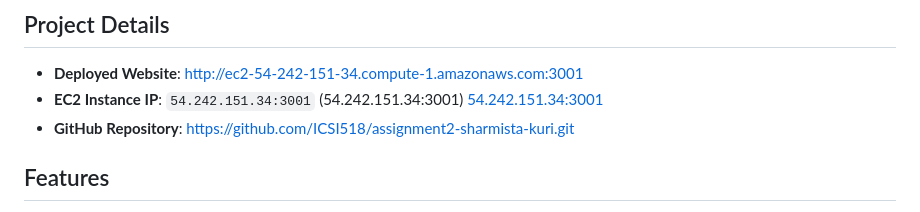
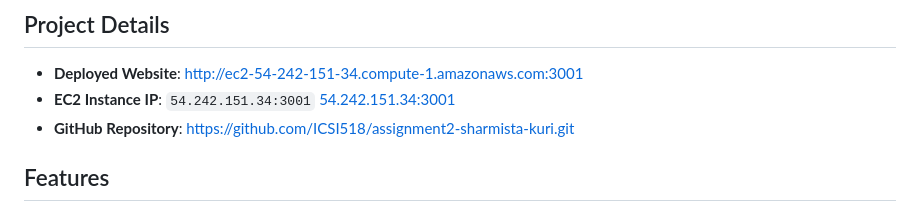
Before and after one commit to sharmista-kuri/assignment2, a Markdown page: readme.md, the part around the change. GitHub-like rendering.

```diff
--- a/readme.md
+++ b/readme.md
@@ -5,7 +5,7 @@ This project is a simple e-commerce product page built using React.js and Expres
 ## Project Details
 
 - **Deployed Website**: [http://ec2-54-242-151-34.compute-1.amazonaws.com:3001](http://ec2-54-242-151-34.compute-1.amazonaws.com:3001)
-- **EC2 Instance IP**: `54.242.151.34:3001` (54.242.151.34:3001) [54.242.151.34:3001](http://54.242.151.34:3001)
+- **EC2 Instance IP**: `54.242.151.34:3001` [54.242.151.34:3001](http://54.242.151.34:3001)
 - **GitHub Repository**: [https://github.com/ICSI518/assignment2-sharmista-kuri.git](https://github.com/ICSI518/assignment2-sharmista-kuri.git)
 
 ## Features
```
